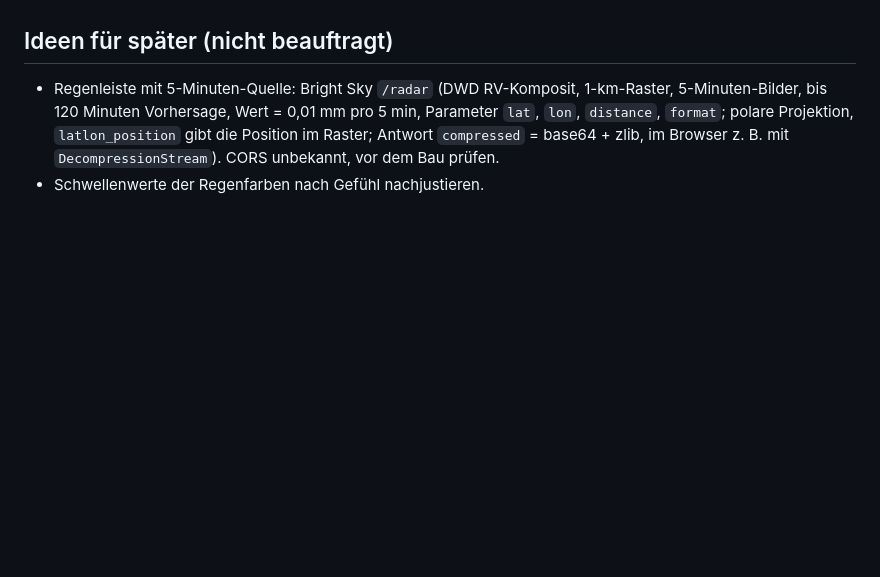
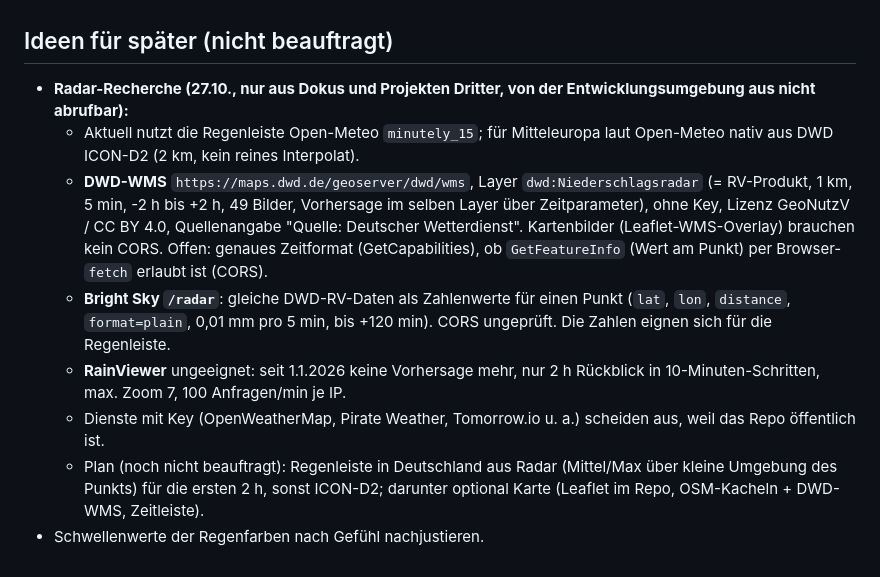
Before and after one commit to Zapzarapap/wetter, a Markdown page: CLAUDE.md, the part around the change. Drawn GitHub-style; blank space fills up the shorter version.

Commit message:
CLAUDE.md: Ergebnisse der Radar-Recherche
Co-Authored-By: Claude Sonnet 5.5 <noreply@anthropic.com>
Claude-Session: https://claude.ai/code/session_01B7ErNTTNWFAx7LgEsZ3Egg

```diff
--- a/CLAUDE.md
+++ b/CLAUDE.md
@@ -66,6 +66,13 @@ Persönliche, möglichst simple Wetterseite für Niklas (Hombruch, Dortmund). Wi
   und ob `forecast_minutely_15` wie erwartet ab dem aktuellen Viertelstunden-Slot beginnt. Bei Auffälligkeiten zuerst dort schauen.
 
 ## Ideen für später (nicht beauftragt)
-- Regenleiste mit 5-Minuten-Quelle: Bright Sky `/radar` (DWD RV-Komposit, 1-km-Raster, 5-Minuten-Bilder, bis 120 Minuten Vorhersage, Wert = 0,01 mm pro 5 min, Parameter `lat`, `lon`, `distance`,
-  `format`; polare Projektion, `latlon_position` gibt die Position im Raster; Antwort `compressed` = base64 + zlib, im Browser z. B. mit `DecompressionStream`). CORS unbekannt, vor dem Bau prüfen.
+- **Radar-Recherche (27.10., nur aus Dokus und Projekten Dritter, von der Entwicklungsumgebung aus nicht abrufbar):**
+  - Aktuell nutzt die Regenleiste Open-Meteo `minutely_15`; für Mitteleuropa laut Open-Meteo nativ aus DWD ICON-D2 (2 km, kein reines Interpolat).
+  - **DWD-WMS** `https://maps.dwd.de/geoserver/dwd/wms`, Layer `dwd:Niederschlagsradar` (= RV-Produkt, 1 km, 5 min, -2 h bis +2 h, 49 Bilder, Vorhersage im selben Layer über Zeitparameter),
+    ohne Key, Lizenz GeoNutzV / CC BY 4.0, Quellenangabe "Quelle: Deutscher Wetterdienst". Kartenbilder (Leaflet-WMS-Overlay) brauchen kein CORS. Offen: genaues Zeitformat (GetCapabilities),
+    ob `GetFeatureInfo` (Wert am Punkt) per Browser-`fetch` erlaubt ist (CORS).
+  - **Bright Sky `/radar`**: gleiche DWD-RV-Daten als Zahlenwerte für einen Punkt (`lat`, `lon`, `distance`, `format=plain`, 0,01 mm pro 5 min, bis +120 min). CORS ungeprüft. Die Zahlen eignen sich für die Regenleiste.
+  - **RainViewer** ungeeignet: seit 1.1.2026 keine Vorhersage mehr, nur 2 h Rückblick in 10-Minuten-Schritten, max. Zoom 7, 100 Anfragen/min je IP.
+  - Dienste mit Key (OpenWeatherMap, Pirate Weather, Tomorrow.io u. a.) scheiden aus, weil das Repo öffentlich ist.
+  - Plan (noch nicht beauftragt): Regenleiste in Deutschland aus Radar (Mittel/Max über kleine Umgebung des Punkts) für die ersten 2 h, sonst ICON-D2; darunter optional Karte (Leaflet im Repo, OSM-Kacheln + DWD-WMS, Zeitleiste).
 - Schwellenwerte der Regenfarben nach Gefühl nachjustieren.
```
